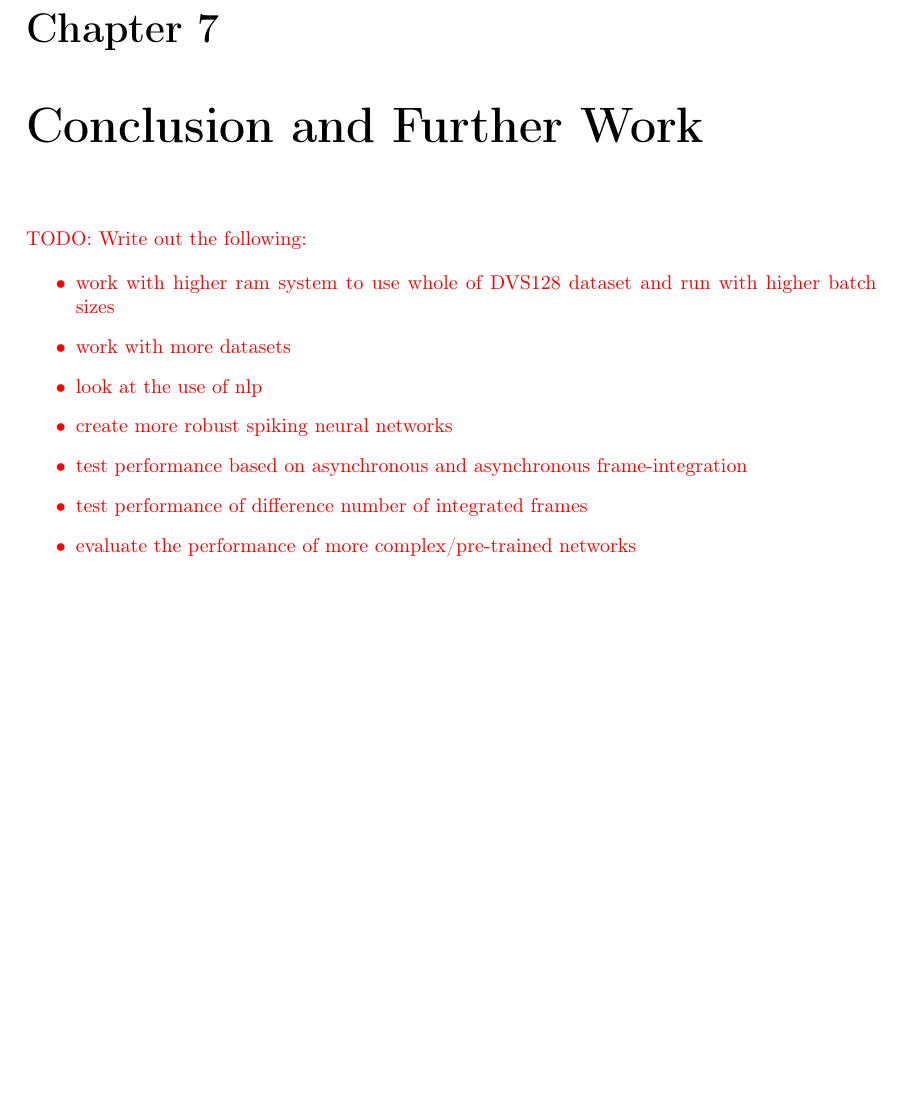
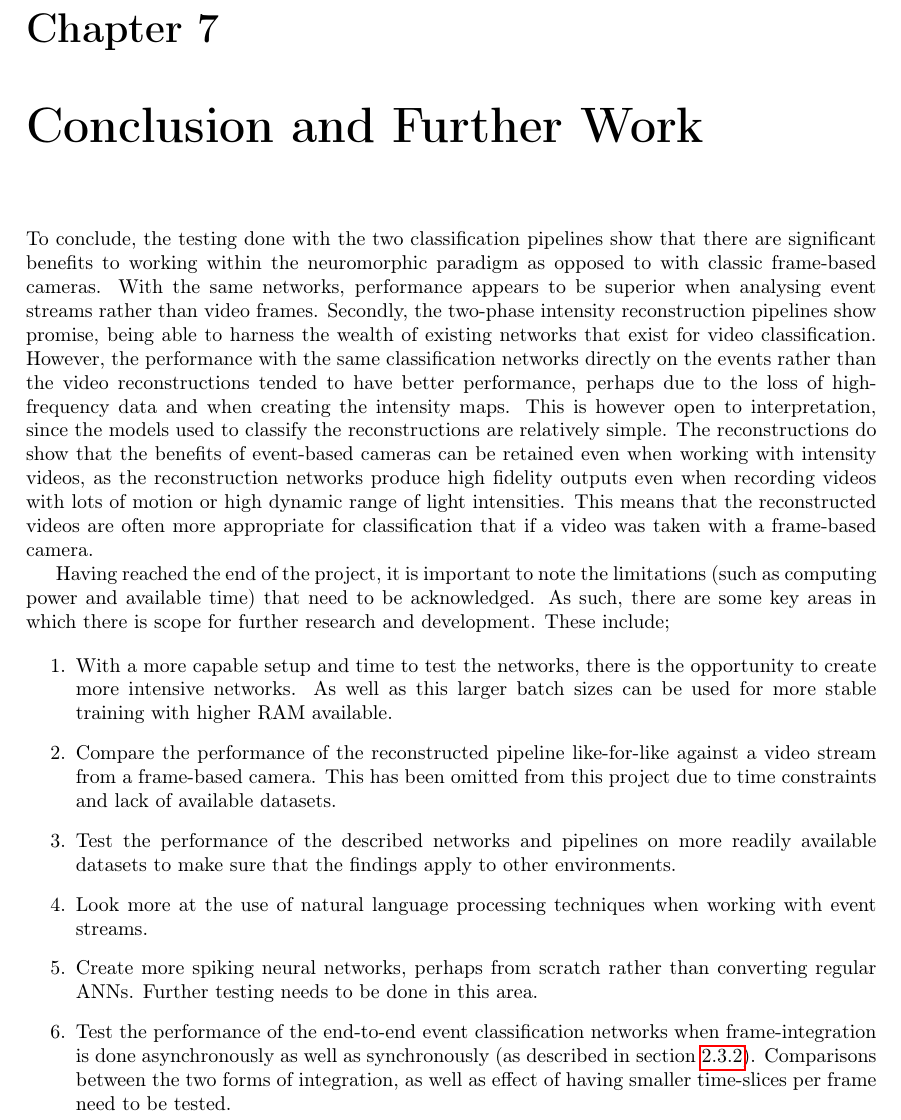
Before and after one commit to TeDand/Imperial-Final-Year-Project-Thesis, a LaTeX thesis (main.tex, which reads conclusion/conclusion.tex): part of page 42 of 49, cut so that both start at the same text, the shorter picture padded with empty space. Compiled offline with pdfLaTeX.

Commit message:
Wrote some conclusion

```diff
--- a/conclusion/conclusion.tex
+++ b/conclusion/conclusion.tex
@@ -1,15 +1,14 @@
 \chapter{Conclusion and Further Work} \label{chap:conclusion_and_further_work}
 
-\color{red} TODO: Write out the following:
+To conclude, the testing done with the two classification pipelines show that there are significant benefits to working within the neuromorphic paradigm as opposed to with classic frame-based cameras. With the same networks, performance appears to be superior when analysing event streams rather than video frames. Secondly, the two-phase intensity reconstruction pipelines show promise, being able to harness the wealth of existing networks that exist for video classification. However, the performance with the same classification networks directly on the events rather than the video reconstructions tended to have better performance, perhaps due to the loss of high-frequency data and when creating the intensity maps. This is however open to interpretation, since the models used to classify the reconstructions are relatively simple. The reconstructions do show that the benefits of event-based cameras can be retained even when working with intensity videos, as the reconstruction networks produce high fidelity outputs even when recording videos with lots of motion or high dynamic range of light intensities. This means that the reconstructed videos are often more appropriate for classification that if a video was taken with a frame-based camera.
 
-\begin{itemize}
-    \item work with higher ram system to use whole of DVS128 dataset and run with higher batch sizes
-    \item work with more datasets
-    \item look at the use of nlp
-    \item create more robust spiking neural networks
-    \item test performance based on asynchronous and asynchronous frame-integration
-    \item test performance of difference number of integrated frames
-    \item evaluate the performance of more complex/pre-trained networks
-\end{itemize}
+Having reached the end of the project, it is important to note the limitations (such as computing power and available time) that need to be acknowledged. As such, there are some key areas in which there is scope for further research and development. These include;
 
-\color{black}
+\begin{enumerate}
+    \item With a more capable setup and time to test the networks, there is the opportunity to create more intensive networks. As well as this larger batch sizes can be used for more stable training with higher RAM available.
+    \item Compare the performance of the reconstructed pipeline like-for-like against a video stream from a frame-based camera. This has been omitted from this project due to time constraints and lack of available datasets.
+    \item Test the performance of the described networks and pipelines on more readily available datasets to make sure that the findings apply to other environments.
+    \item Look more at the use of natural language processing techniques when working with event streams.
+    \item Create more spiking neural networks, perhaps from scratch rather than converting regular ANNs. Further testing needs to be done in this area.
+    \item Test the performance of the end-to-end event classification networks when frame-integration is done asynchronously as well as synchronously (as described in \cref{ssec:frame_integration}). Comparisons between the two forms of integration, as well as effect of having smaller time-slices per frame need to be tested.
+\end{enumerate}
```
